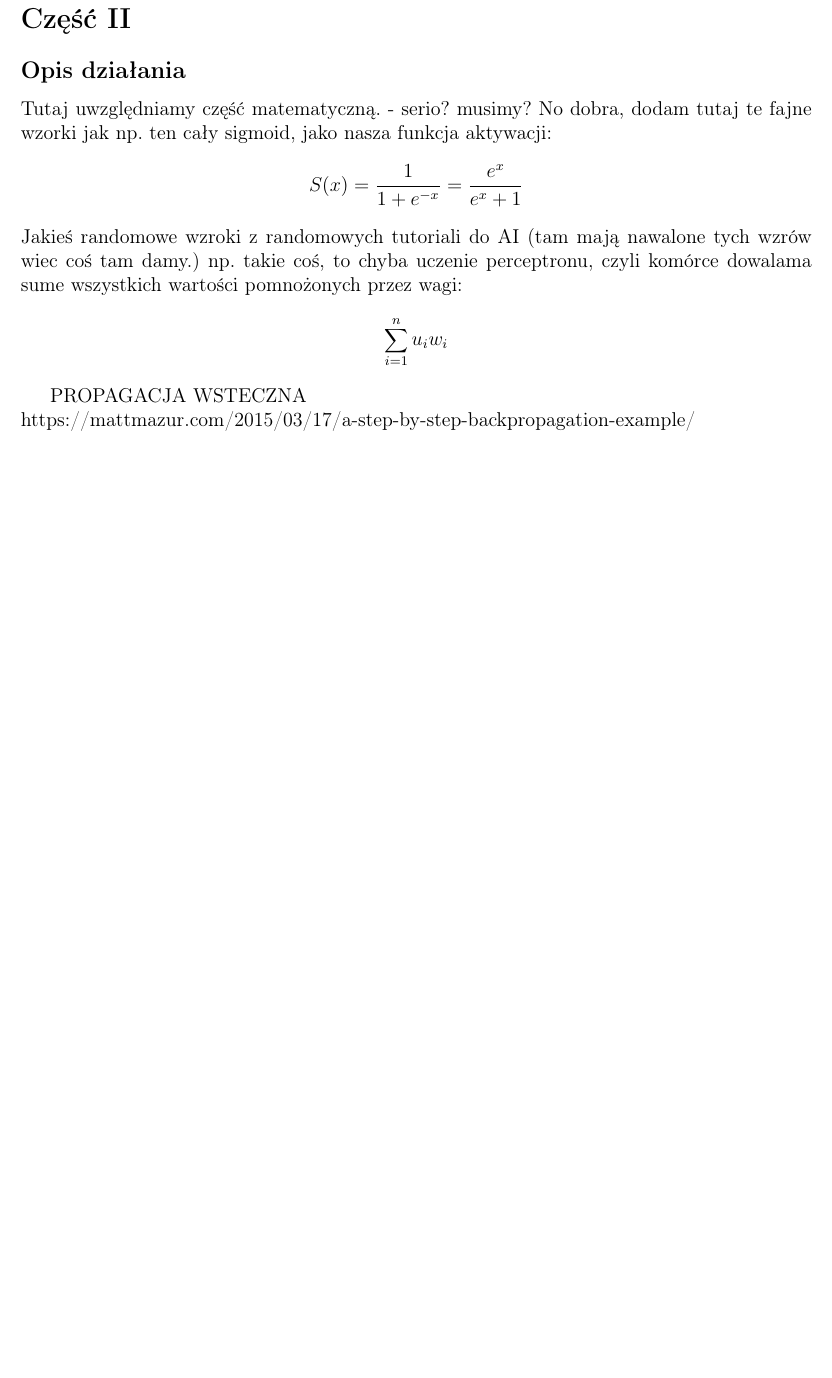
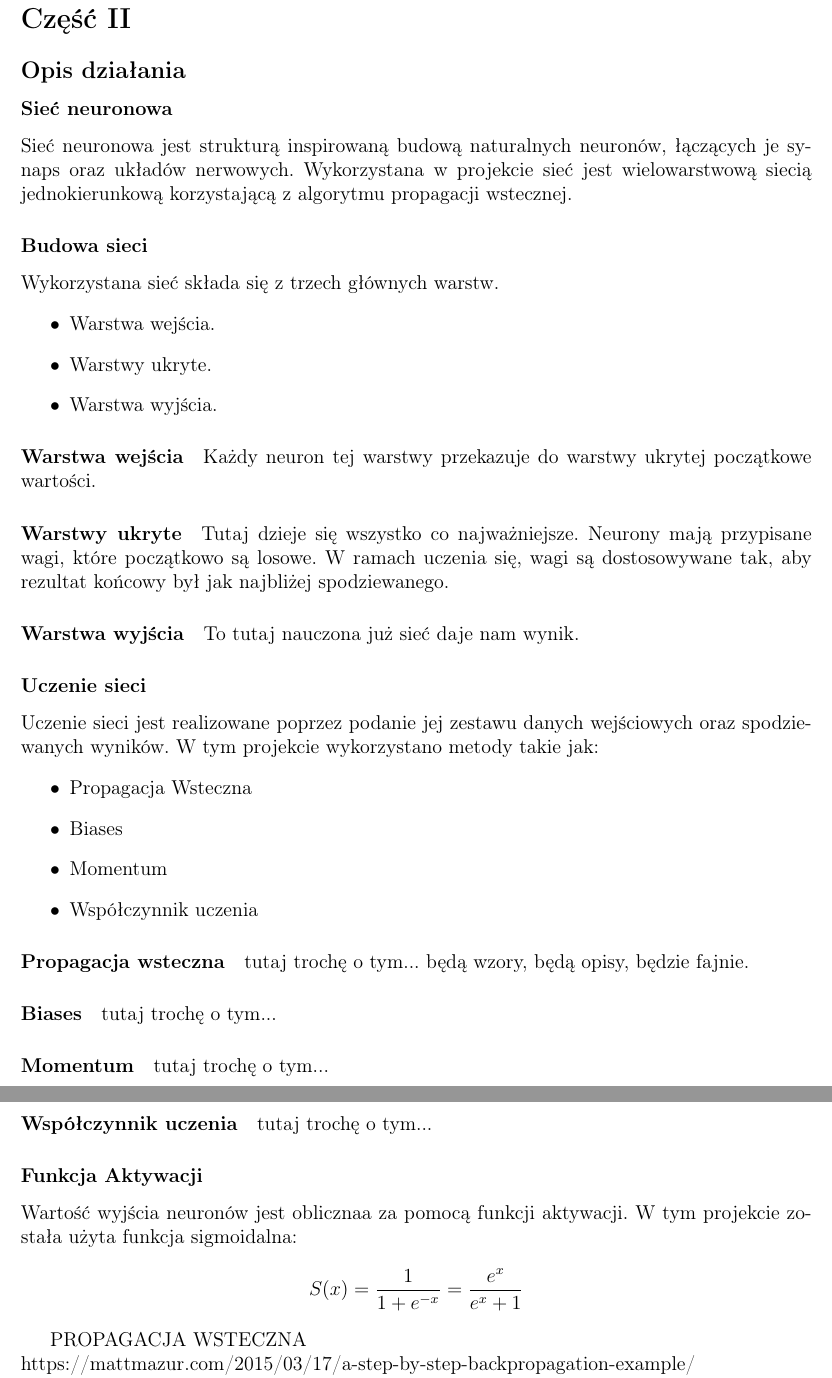
Before and after one commit to dawids222/Unity_Neural_Network_Car, a LaTeX document (Dokumentacja/dokumentacja.tex): part of page 3 of 24 before the commit and two parts of pages 3 and 4 of 24 after it, the two joined at a grey line, cut so that both start at the same text, the shorter picture padded with empty space. Compiled offline with pdfLaTeX.

Commit message:
[Dokumentacja] Sekcja "Opis działania". Krótko i teoretycznie.

```diff
--- a/Dokumentacja/dokumentacja.tex
+++ b/Dokumentacja/dokumentacja.tex
@@ -44,12 +44,34 @@
 	\newpage
 	\section*{Część II}
 	\subsection*{Opis działania}
-	Tutaj uwzględniamy część matematyczną.
-	- serio? musimy?
-	No dobra, dodam tutaj te fajne wzorki jak np. ten cały sigmoid, jako nasza funkcja aktywacji:
-	$$ S(x) = \frac{1}{1+e^{-x}} = \frac{e^x}{e^x+1} $$
-	Jakieś randomowe wzroki z randomowych tutoriali do AI (tam mają nawalone tych wzrów wiec coś tam damy.) np. takie coś, to chyba uczenie perceptronu, czyli komórce dowalama sume wszystkich wartości pomnożonych przez wagi:
-	$$ \sum_{i=1}^{n}u_iw_i $$
+\subsubsection*{Sieć neuronowa}
+Sieć neuronowa jest strukturą inspirowaną budową naturalnych neuronów, łączących je synaps oraz układów nerwowych. Wykorzystana w projekcie sieć jest wielowarstwową siecią jednokierunkową korzystającą z algorytmu propagacji wstecznej.
+\subsubsection*{Budowa sieci}
+Wykorzystana sieć składa się z trzech głównych warstw.
+\begin{itemize}
+	\item Warstwa wejścia.
+	\item Warstwy ukryte.
+	\item Warstwa wyjścia.
+\end{itemize}
+\paragraph*{Warstwa wejścia} Każdy neuron tej warstwy przekazuje do warstwy ukrytej początkowe wartości.
+\paragraph*{Warstwy ukryte} Tutaj dzieje się wszystko co najważniejsze. Neurony mają przypisane wagi, które początkowo są losowe. W ramach uczenia się, wagi są dostosowywane tak, aby rezultat końcowy był jak najbliżej spodziewanego.
+\paragraph*{Warstwa wyjścia} To tutaj nauczona już sieć daje nam wynik.
+\subsubsection*{Uczenie sieci}
+Uczenie sieci jest realizowane poprzez podanie jej zestawu danych wejściowych oraz spodziewanych wyników. W tym projekcie wykorzystano metody takie jak:
+\begin{itemize}
+\item Propagacja Wsteczna
+\item Biases
+\item Momentum
+\item Współczynnik uczenia
+\end{itemize}
+\paragraph*{Propagacja wsteczna} tutaj trochę o tym... będą wzory, będą opisy, będzie fajnie.
+\paragraph*{Biases} tutaj trochę o tym...
+\paragraph*{Momentum} tutaj trochę o tym...
+\paragraph*{Współczynnik uczenia} tutaj trochę o tym...
+\subsubsection*{Funkcja Aktywacji}
+Wartość wyjścia neuronów jest oblicznaa za pomocą funkcji aktywacji. W tym projekcie została użyta funkcja sigmoidalna:
+$$ S(x) = \frac{1}{1+e^{-x}} = \frac{e^x}{e^x+1} $$
+
 
 	PROPAGACJA WSTECZNA \\
 	https://mattmazur.com/2015/03/17/a-step-by-step-backpropagation-example/ \\
```
Also changed, not shown: Dokumentacja/dokumentacja.pdf, 2 other files.
